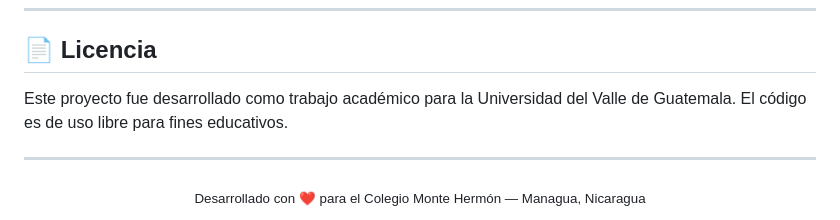
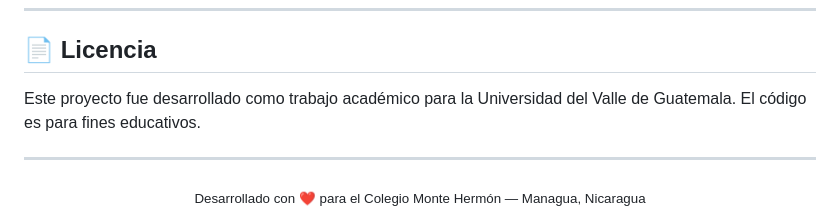
Before and after one commit to JonaDev01/sistema-academico, a Markdown page: README.md, the part around the change. Rendered like a GitHub page.

```diff
--- a/README.md
+++ b/README.md
@@ -266,7 +266,7 @@ Universidad del Valle de Guatemala
 
 ## 📄 Licencia
 
-Este proyecto fue desarrollado como trabajo académico para la Universidad del Valle de Guatemala. El código es de uso libre para fines educativos.
+Este proyecto fue desarrollado como trabajo académico para la Universidad del Valle de Guatemala. El código es para fines educativos.
 
 ---
 
```
